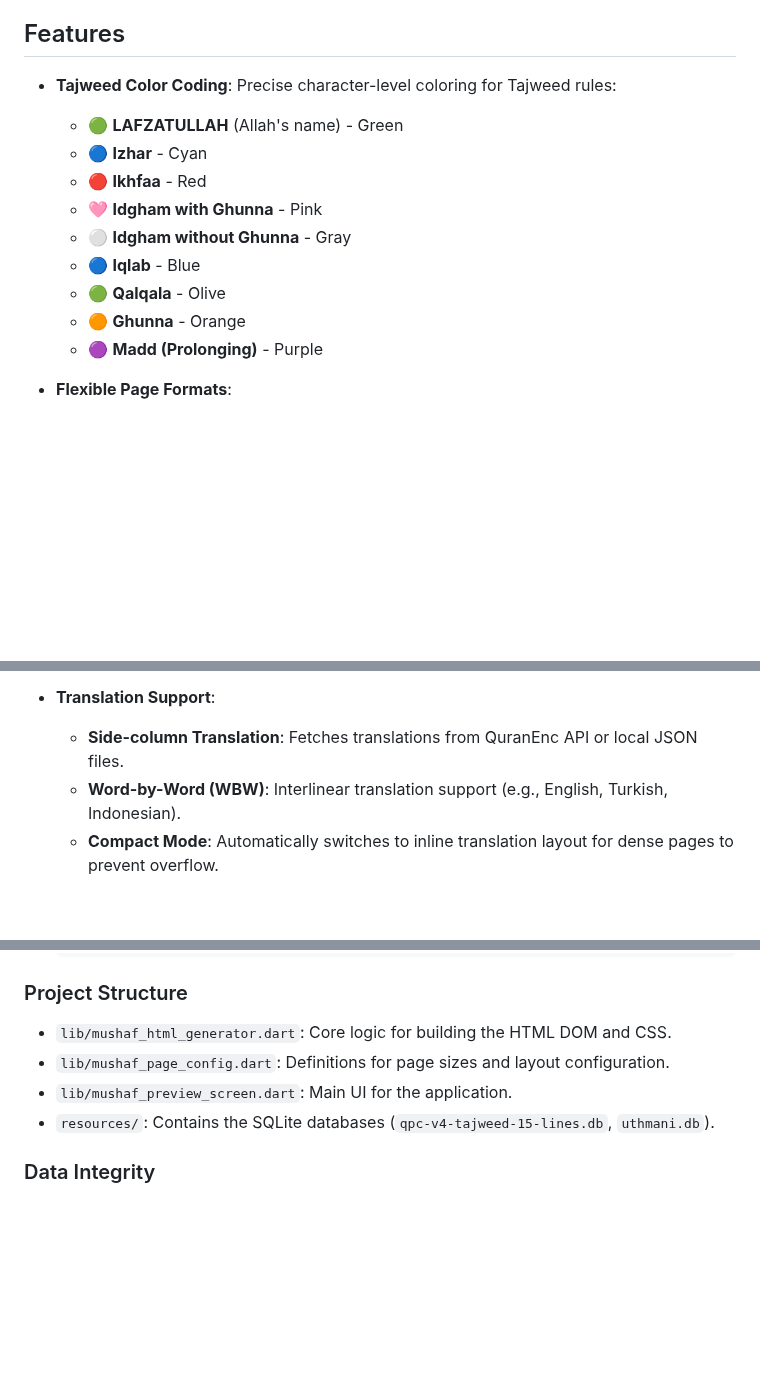
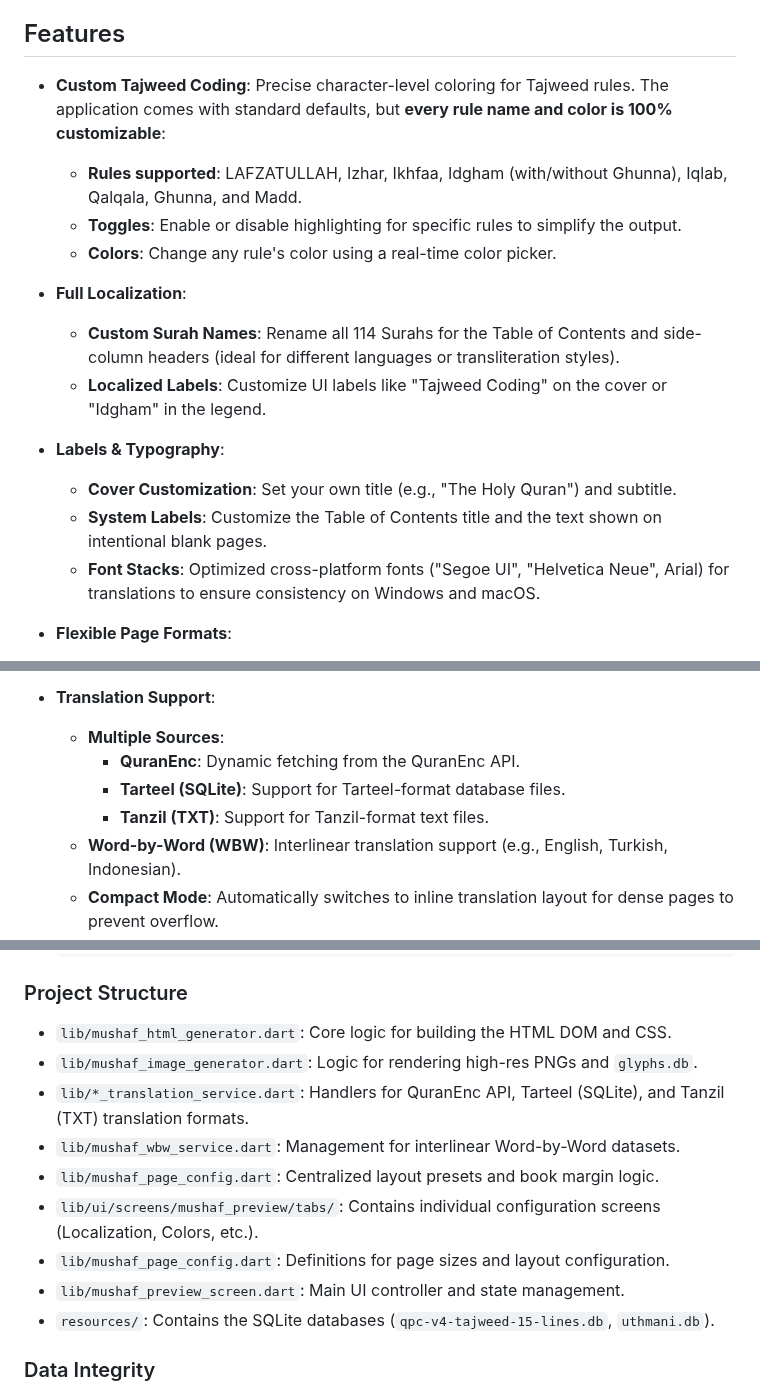
Before and after one commit to rovshan-b/QuranColorTajweedGenerator, a Markdown page: README.md, 3 parts joined by grey strips. GitHub-like rendering; blank space fills up the shorter version.

```diff
--- a/README.md
+++ b/README.md
@@ -32,17 +32,22 @@ Users are **solely responsible** for verifying the final output, including but n
 
 ## Features
 
-- **Tajweed Color Coding**: Precise character-level coloring for Tajweed rules:
+- **Custom Tajweed Coding**: Precise character-level coloring for Tajweed rules. The application comes with standard defaults, but **every rule name and color is 100% customizable**:
 
-  - 🟢 **LAFZATULLAH** (Allah's name) - Green
-  - 🔵 **Izhar** - Cyan
-  - 🔴 **Ikhfaa** - Red
-  - 🩷 **Idgham with Ghunna** - Pink
-  - ⚪ **Idgham without Ghunna** - Gray
-  - 🔵 **Iqlab** - Blue
-  - 🟢 **Qalqala** - Olive
-  - 🟠 **Ghunna** - Orange
-  - 🟣 **Madd (Prolonging)** - Purple
+  - **Rules supported**: LAFZATULLAH, Izhar, Ikhfaa, Idgham (with/without Ghunna), Iqlab, Qalqala, Ghunna, and Madd.
+  - **Toggles**: Enable or disable highlighting for specific rules to simplify the output.
+  - **Colors**: Change any rule's color using a real-time color picker.
+
+- **Full Localization**:
+
+  - **Custom Surah Names**: Rename all 114 Surahs for the Table of Contents and side-column headers (ideal for different languages or transliteration styles).
+  - **Localized Labels**: Customize UI labels like "Tajweed Coding" on the cover or "Idgham" in the legend.
+
+- **Labels & Typography**:
+
+  - **Cover Customization**: Set your own title (e.g., "The Holy Quran") and subtitle.
+  - **System Labels**: Customize the Table of Contents title and the text shown on intentional blank pages.
+  - **Font Stacks**: Optimized cross-platform fonts ("Segoe UI", "Helvetica Neue", Arial) for translations to ensure consistency on Windows and macOS.
 
 - **Flexible Page Formats**:
 
@@ -58,7 +63,10 @@ Users are **solely responsible** for verifying the final output, including but n
 
 - **Translation Support**:
 
-  - **Side-column Translation**: Fetches translations from QuranEnc API or local JSON files.
+  - **Multiple Sources**:
+    - **QuranEnc**: Dynamic fetching from the QuranEnc API.
+    - **Tarteel (SQLite)**: Support for Tarteel-format database files.
+    - **Tanzil (TXT)**: Support for Tanzil-format text files.
   - **Word-by-Word (WBW)**: Interlinear translation support (e.g., English, Turkish, Indonesian).
   - **Compact Mode**: Automatically switches to inline translation layout for dense pages to prevent overflow.
 
@@ -137,8 +157,13 @@ To convert the HTML to a PDF file:
 ### Project Structure
 
 - `lib/mushaf_html_generator.dart`: Core logic for building the HTML DOM and CSS.
+- `lib/mushaf_image_generator.dart`: Logic for rendering high-res PNGs and `glyphs.db`.
+- `lib/*_translation_service.dart`: Handlers for QuranEnc API, Tarteel (SQLite), and Tanzil (TXT) translation formats.
+- `lib/mushaf_wbw_service.dart`: Management for interlinear Word-by-Word datasets.
+- `lib/mushaf_page_config.dart`: Centralized layout presets and book margin logic.
+- `lib/ui/screens/mushaf_preview/tabs/`: Contains individual configuration screens (Localization, Colors, etc.).
 - `lib/mushaf_page_config.dart`: Definitions for page sizes and layout configuration.
-- `lib/mushaf_preview_screen.dart`: Main UI for the application.
+- `lib/mushaf_preview_screen.dart`: Main UI controller and state management.
 - `resources/`: Contains the SQLite databases (`qpc-v4-tajweed-15-lines.db`, `uthmani.db`).
 
 ### Data Integrity
```
Also changed, not shown: other parts of README.md (+23 -11 lines), screenshots/app-screenshot.png, 4 other files.
